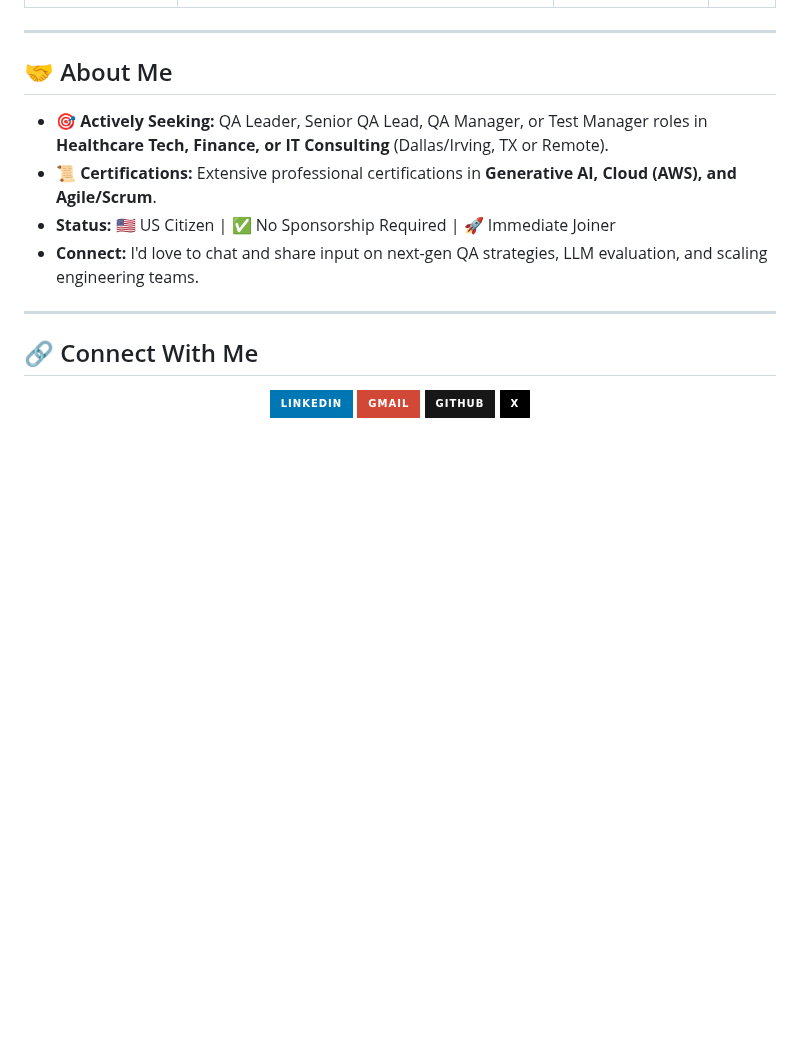
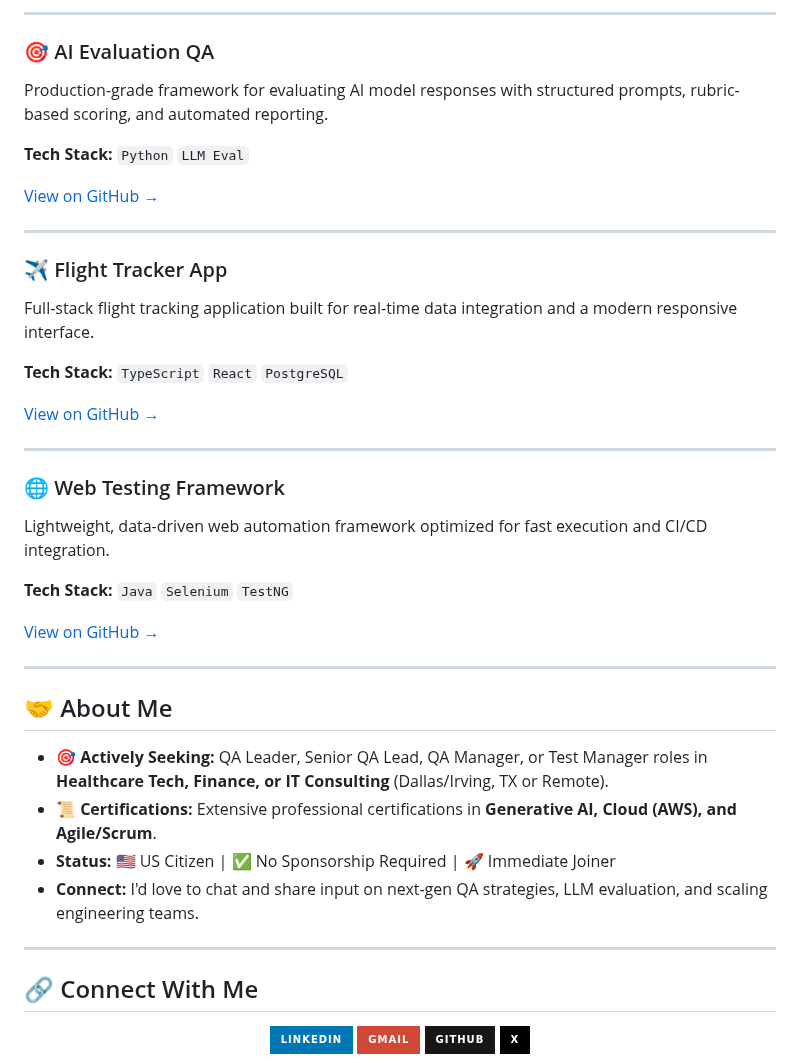
Before and after one commit to darshil0/darshil0, a Markdown page: README.md, the part around one of its changes. Rendered like a GitHub page; badges without logos; blank space fills up the shorter version.

```diff
--- a/README.md
+++ b/README.md
@@ -64,3 +117,29 @@ graph LR
+---
+
+### 🎯 AI Evaluation QA
+Production-grade framework for evaluating AI model responses with structured prompts, rubric-based scoring, and automated reporting.
+
+**Tech Stack:** `Python` `LLM Eval`
+
+[View on GitHub →](https://github.com/darshil0/AI-Evaluation-QA)
+
+---
+
+### ✈️ Flight Tracker App
+Full-stack flight tracking application built for real-time data integration and a modern responsive interface.
+
+**Tech Stack:** `TypeScript` `React` `PostgreSQL`
+
+[View on GitHub →](https://github.com/darshil0/flighttrackerapp)
+
+---
+
+### 🌐 Web Testing Framework
+Lightweight, data-driven web automation framework optimized for fast execution and CI/CD integration.
+
+**Tech Stack:** `Java` `Selenium` `TestNG`
+
+[View on GitHub →](https://github.com/darshil0/Web-Testing-Framework)
 
 ---
 
```
Also changed, not shown: other parts of README.md (+58 -5 lines).
